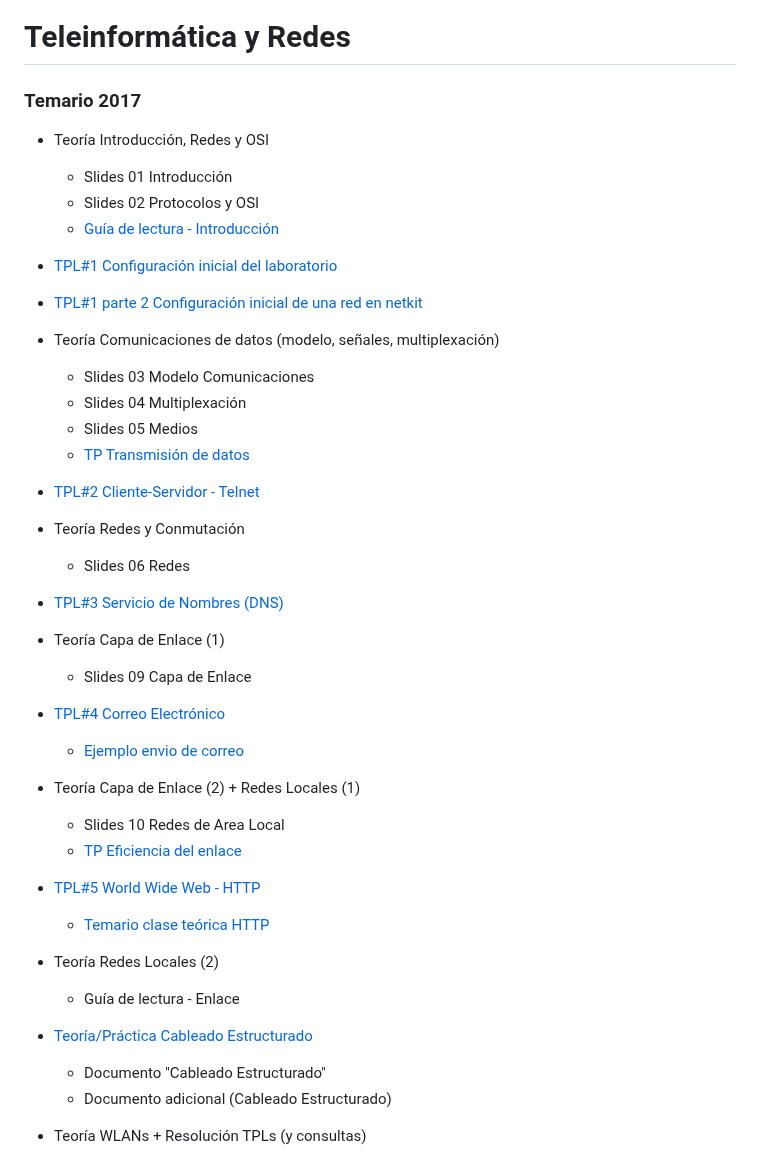
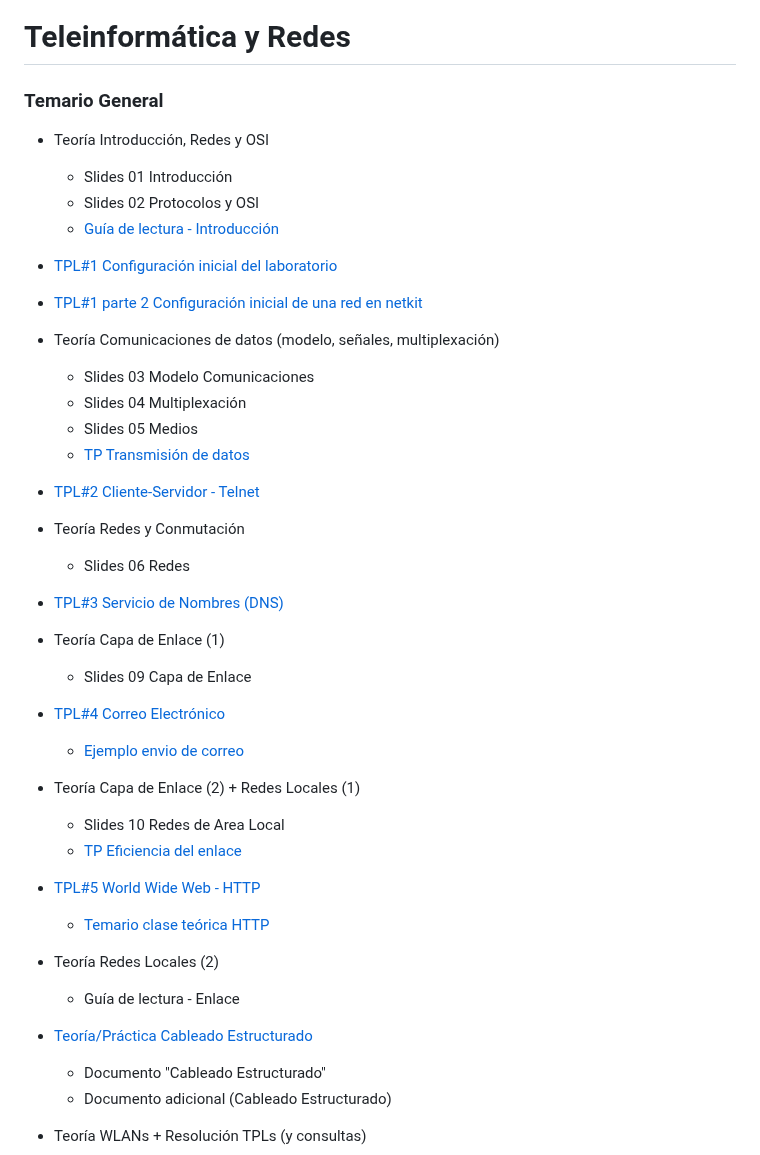
Before and after one commit to redesunlu/tyr-trabajos-practicos, a Markdown page: README.md, the part around one of its changes. Drawn GitHub-style.

Commit message:
Actualizo README.md
Corrijo links para Github, corrijo links expirados

```diff
--- a/README.md
+++ b/README.md
@@ -1,7 +1,7 @@
 Teleinformática y Redes
 =======================
 
-### Temario 2017
+### Temario General
 
 - Teoría Introducción, Redes y OSI
     - Slides 01 Introducción
```
Also changed, not shown: other parts of README.md (+21 -21 lines).
